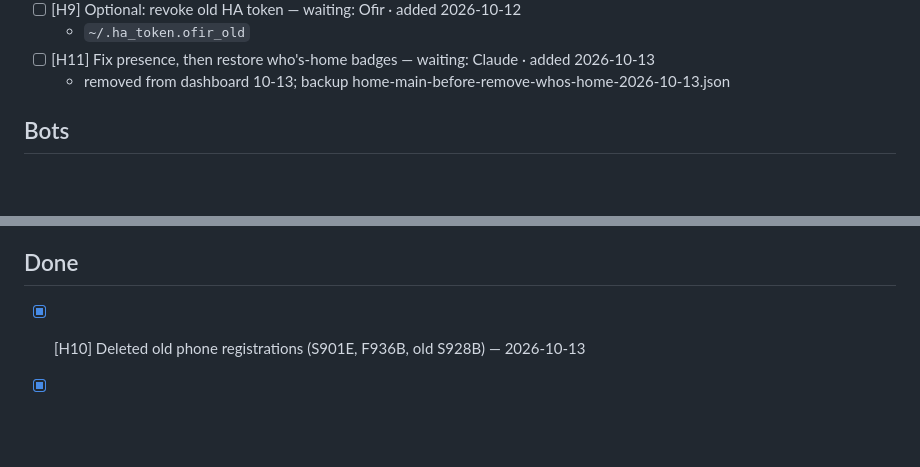
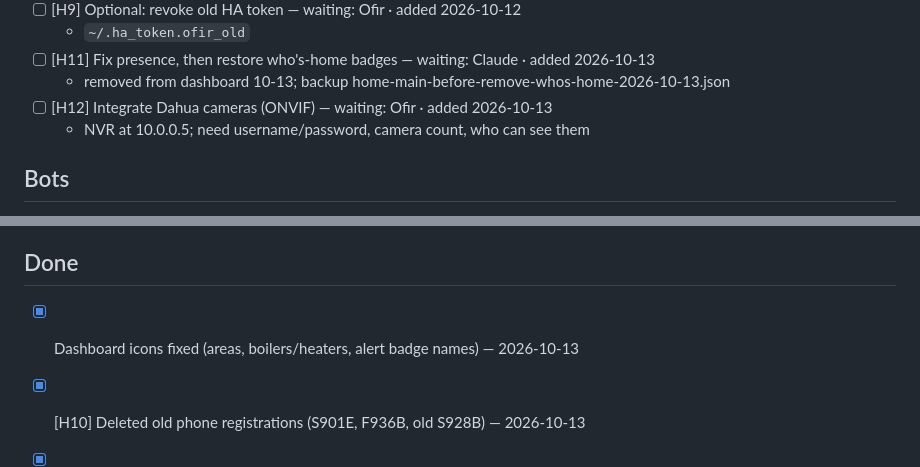
Before and after one commit to hadadofir/my-claude, a Markdown page: TASKS.md, 2 parts joined by grey strips. GitHub-like rendering; blank space fills up the shorter version.

Commit message:
Tasks: add H12 cameras, log icon fix
Co-Authored-By: Claude Opus 5.5 <noreply@anthropic.com>

```diff
--- a/TASKS.md
+++ b/TASKS.md
@@ -40,6 +40,8 @@ renumbered. Closed tasks move to **Done** (keeping their ID) with their close da
   - `~/.ha_token.ofir_old`
 - [ ] [H11] Fix presence, then restore who's-home badges — waiting: Claude · added 2026-10-13
   - removed from dashboard 10-13; backup home-main-before-remove-whos-home-2026-10-13.json
+- [ ] [H12] Integrate Dahua cameras (ONVIF) — waiting: Ofir · added 2026-10-13
+  - NVR at 10.0.0.5; need username/password, camera count, who can see them
 
 ## Bots
 - [ ] [B1] Voice messages in Claude bot — waiting: Ofir · added 2026-10-13
@@ -52,6 +54,7 @@ renumbered. Closed tasks move to **Done** (keeping their ID) with their close da
   - ML/SNN/VIO algorithms person for the VIO accelerator
 
 ## Done
+- [x] Dashboard icons fixed (areas, boilers/heaters, alert badge names) — 2026-10-13
 - [x] [H10] Deleted old phone registrations (S901E, F936B, old S928B) — 2026-10-13
 - [x] [H3] Yossi uses SM-S928B; dead SM-F936B dropped from Shabbat + person — 2026-10-13
 - [x] [B2] Bot formatting and session rollover confirmed OK — 2026-10-13
```
